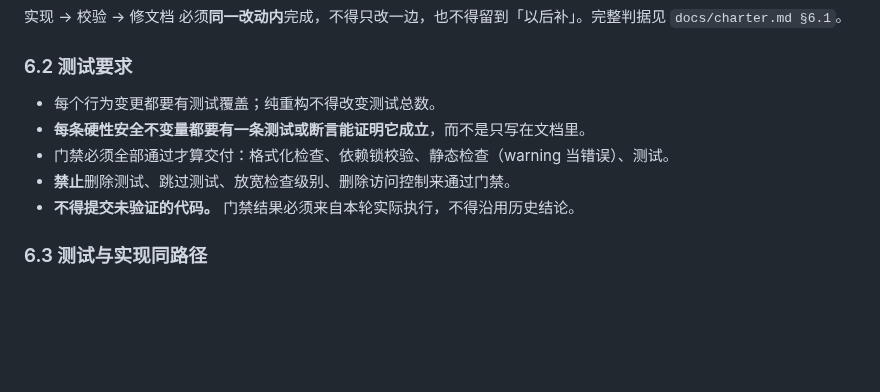
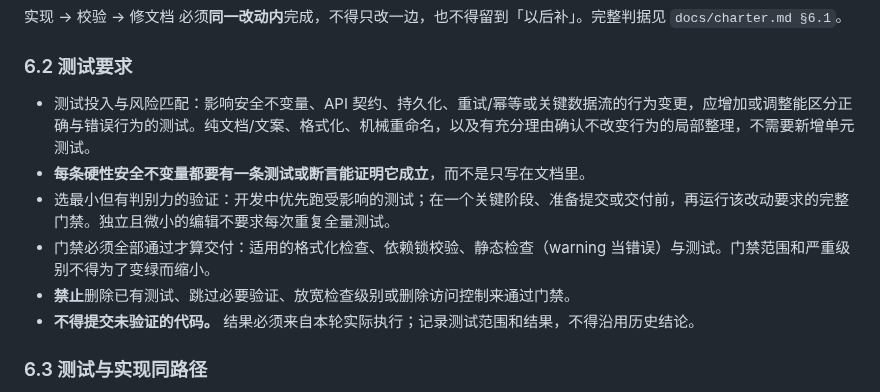
Before and after one commit to anonsaber/MessageWeave, a Markdown page: AGENTS.md, the part around the change. Rendered like a GitHub page; blank space fills up the shorter version.

```diff
--- a/AGENTS.md
+++ b/AGENTS.md
@@ -168,11 +168,12 @@
 
 ### 6.2 测试要求
 
-- 每个行为变更都要有测试覆盖；纯重构不得改变测试总数。
+- 测试投入与风险匹配：影响安全不变量、API 契约、持久化、重试/幂等或关键数据流的行为变更，应增加或调整能区分正确与错误行为的测试。纯文档/文案、格式化、机械重命名，以及有充分理由确认不改变行为的局部整理，不需要新增单元测试。
 - **每条硬性安全不变量都要有一条测试或断言能证明它成立**，而不是只写在文档里。
-- 门禁必须全部通过才算交付：格式化检查、依赖锁校验、静态检查（warning 当错误）、测试。
-- **禁止**删除测试、跳过测试、放宽检查级别、删除访问控制来通过门禁。
-- **不得提交未验证的代码。** 门禁结果必须来自本轮实际执行，不得沿用历史结论。
+- 选最小但有判别力的验证：开发中优先跑受影响的测试；在一个关键阶段、准备提交或交付前，再运行该改动要求的完整门禁。独立且微小的编辑不要求每次重复全量测试。
+- 门禁必须全部通过才算交付：适用的格式化检查、依赖锁校验、静态检查（warning 当错误）与测试。门禁范围和严重级别不得为了变绿而缩小。
+- **禁止**删除已有测试、跳过必要验证、放宽检查级别或删除访问控制来通过门禁。
+- **不得提交未验证的代码。** 结果必须来自本轮实际执行；记录测试范围和结果，不得沿用历史结论。
 
 ### 6.3 测试与实现同路径
 
```
Also changed, not shown: README.md (+1 -1 lines), README.zh-CN.md (+1 -1 lines).
